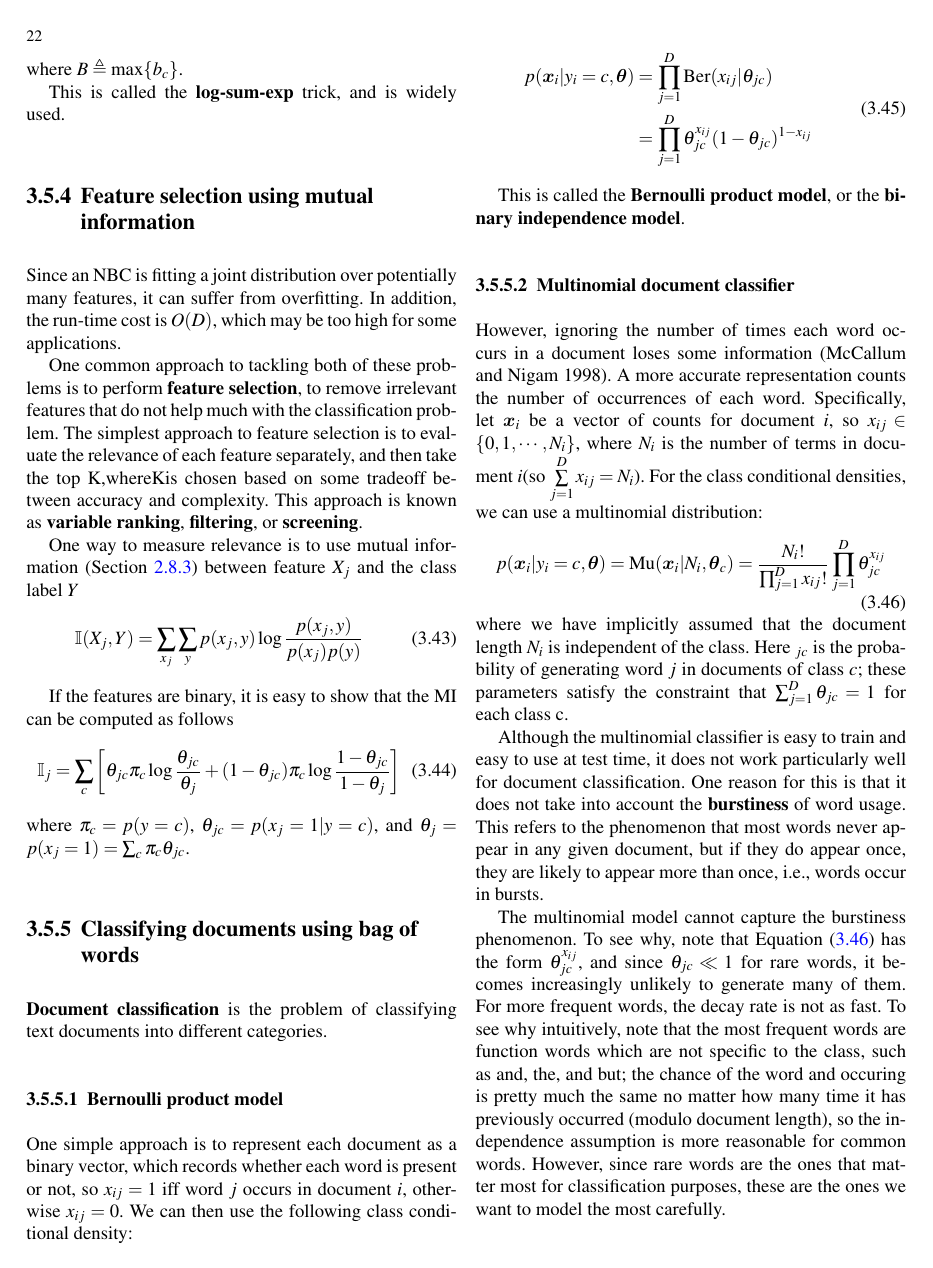
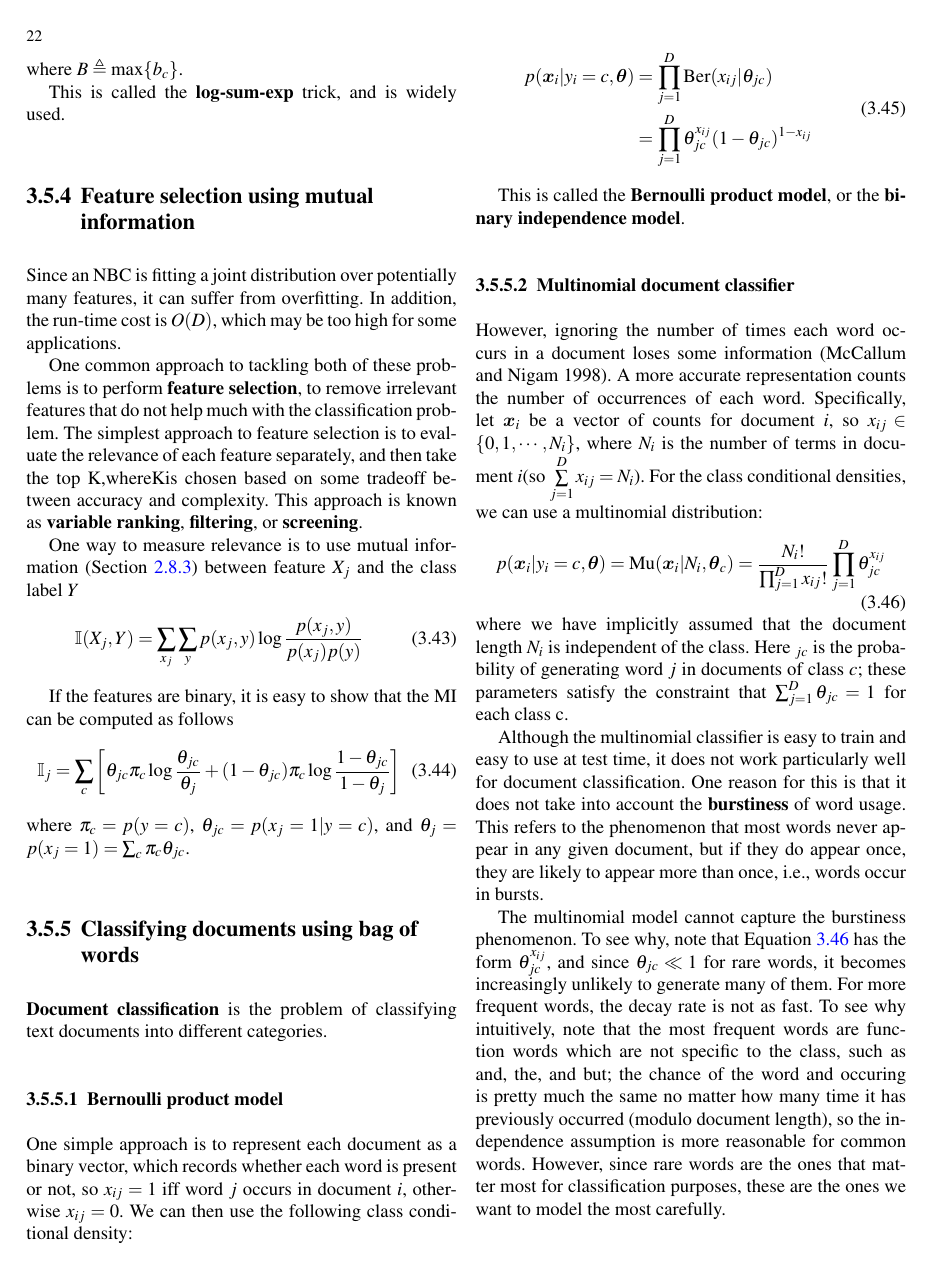
Before and after one commit to soulmachine/machine-learning-cheat-sheet, a LaTeX thesis (machine-learning-cheat-sheet.tex, which reads chapterBayesianStatistics.tex, chapterGLM.tex, chapterGenerativeModels.tex): page 36 of 133. The pictures show the PDF file machine-learning-cheat-sheet.pdf that the author committed with the source.

Commit message:
replace all `eqref` with `ref`

```diff
--- a/chapterBayesianStatistics.tex
+++ b/chapterBayesianStatistics.tex
@@ -37,7 +37,7 @@ How should we summarize a posterior if the mode is not a good choice? The answer
 \subsubsection{MAP estimation is not invariant to reparameterization *}
 A more subtle problem with MAP estimation is that the result we get depends on how we parameterize the probability distribution. Changing from one representation to another equivalent representation changes the result, which is not very desirable, since the units of measurement are arbitrary (e.g., when measuring distance, we can use centimetres or inches).
 
-To understand the problem, suppose we compute the posterior forx. If we define y=f(x), the distribution for yis given by Equation ~\eqref{eqn:General-transformations}. The $\frac{\mathrm{d}x}{\mathrm{d}y}$ term is called the Jacobian, and it measures the change in size of a unit volume passed
+To understand the problem, suppose we compute the posterior forx. If we define y=f(x), the distribution for yis given by Equation ~\ref{eqn:General-transformations}. The $\frac{\mathrm{d}x}{\mathrm{d}y}$ term is called the Jacobian, and it measures the change in size of a unit volume passed
 through $f$. Let $\hat{x}=\arg\max_x p_x(x)$ be the MAP estimate for $x$. In general it is not the case that $\hat{x}=\arg\max_x p_x(x)$ is given by $f(\hat{x})$. For example, let $X \sim \mathcal{N}(6,1)$ and $y=f(x)$, where $f(x)=1/(1+\exp(-x+5))$.
 
 \begin{figure}[hbtp]
@@ -109,7 +109,7 @@ This quantity is called the \textbf{marginal likelihood}, the \textbf{integrated
 \subsection{Bayesian Occam's razor}
 One might think that using $p(\mathcal{D}|m)$ to select models would always favour the model with the most parameters. This is true if we use $p(\mathcal{D}|\hat{\vec{\theta}}_m)$ to select models, where $\hat{\vec{\theta}}_m)$ is the MLE or MAP estimate of the parameters for model $m$, because models with more parameters will fit the data better, and hence achieve higher likelihood. However, if we integrate out the parameters, rather than maximizing them, we are automatically protected from overfitting: models with more parameters do not necessarily have higher \emph{marginal likelihood}. This is called the \textbf{Bayesian Occam’s razor} effect (MacKay 1995b; Murray and Ghahramani 2005), named after the principle known as \textbf{Occam’s razor}, which says one should pick the simplest model that adequately explains the data.
 
-One way to understand the Bayesian Occam’s razor is to notice that the marginal likelihood can be rewritten as follows, based on the chain rule of probability (Equation ~\eqref{eqn:product-rule}):
+One way to understand the Bayesian Occam’s razor is to notice that the marginal likelihood can be rewritten as follows, based on the chain rule of probability (Equation ~\ref{eqn:product-rule}):
 \begin{equation}\begin{split}
 p(D) & =p((\vec{x}_1,y_1))p((\vec{x}_2,y_2)|(\vec{x}_1,y_1)) \\
      & \quad p((\vec{x}_3,y_3)|(\vec{x}_1,y_1):(\vec{x}_2,y_2))\cdots \\
@@ -180,7 +180,7 @@ p(\mathcal{D})& =\dfrac{Z_N}{Z_0Z_{\ell}} \\
 \end{align}
 
 \subsubsection{BIC approximation to log marginal likelihood}
-In general, computing the integral in Equation ~\eqref{eqn:marginal-likelihood} can be quite difficult. One simple but popular approximation is known as the \textbf{Bayesian information criterion} or \textbf{BIC}, which has the following form (Schwarz 1978):
+In general, computing the integral in Equation ~\ref{eqn:marginal-likelihood} can be quite difficult. One simple but popular approximation is known as the \textbf{Bayesian information criterion} or \textbf{BIC}, which has the following form (Schwarz 1978):
 \begin{equation}
 \mathrm{BIC} \triangleq \log p(\mathcal{D}|\hat{\vec{\theta}})-\dfrac{\mathrm{dof}(\hat{\vec{\theta}})}{2}\log{N}
 \end{equation}
--- a/chapterGLM.tex
+++ b/chapterGLM.tex
@@ -29,7 +29,7 @@ A(\vec{\theta}) & =\log Z(\vec{\theta})
 
 Here $\vec{\theta}$ are called the \textbf{natural parameters} or \textbf{canonical parameters}, $\phi(\vec{x}) \in \mathbb{R}^D$ is called a vector of \textbf{sufficient statistics}, $Z(\vec{\theta})$ is called the \textbf{partition function}, $A(\vec{\theta})$ is called the \textbf{log partition function} or \textbf{cumulant function}, and $h(\vec{x})$ is the a scaling constant, often 1. If $\phi(\vec{x})=\vec{x}$, we say it is a \textbf{natural exponential family}.
 
-Equation ~\eqref{eqn:exponential-family} can be generalized by writing
+Equation ~\ref{eqn:exponential-family} can be generalized by writing
 \begin{equation}
 p(\vec{x}|\vec{\theta}) = h(\vec{x})\exp[\eta(\vec{\theta})^T\phi(\vec{x})-A(\eta(\vec{\theta}))]
 \end{equation}
--- a/chapterGenerativeModels.tex
+++ b/chapterGenerativeModels.tex
@@ -193,7 +193,7 @@ Suppose we observe $N$ dice rolls, $\mathcal{D}=\{x_1,x_2,\cdots,x_N\}$, where $
 \begin{equation}
 p(\mathcal{D}|\vec{\theta}) = \dbinom{N}{N_1 \cdots N_k} \prod\limits_{k=1}^K\theta_k^{N_k} \quad \text{where } N_k=\sum\limits_{i=1}^N \mathbb{I}(y_i=k)
 \end{equation}
-almost the same as Equation \eqref{eqn:multinomial-pmf}.
+almost the same as Equation \ref{eqn:multinomial-pmf}.
 
 
 \subsection{Prior}
@@ -270,7 +270,7 @@ where $N_c \triangleq \sum\limits_i \mathbb{I}(y_i=c)$ is the number of feature
 
 We see that this expression decomposes into a series of terms, one concerning $\vec{\pi}$, and $DC$ terms containing the $\theta_{jc}$’s. Hence we can optimize all these parameters separately.
 
-From Equation \eqref{eqn:Dirichlet-multinomial-posterior-MLE}, the MLE for the class prior is given by
+From Equation \ref{eqn:Dirichlet-multinomial-posterior-MLE}, the MLE for the class prior is given by
 \begin{equation}
 \hat{\pi}_c=\dfrac{N_c}{N}
 \end{equation}
@@ -310,7 +310,7 @@ Or we can use BMA, just integrate out the unknown parameters.
 
 
 \subsection{The log-sum-exp trick}
-when using generative classifiers of any kind, computing the posterior over class labels using Equation \eqref{eqn:Generative-classifier} can fail due to \textbf{numerical underflow}. The problem is that $p(\vec{x}|y=c)$ is often a very small number, especially if \vec{x} is a high-dimensional vector. This is because we require that $\sum_{\vec{x}}p(\vec{x}|y)=1$, so the probability of observing any particular high-dimensional vector is small. The obvious solution is to take logs when applying Bayes rule, as follows:
+when using generative classifiers of any kind, computing the posterior over class labels using Equation \ref{eqn:Generative-classifier} can fail due to \textbf{numerical underflow}. The problem is that $p(\vec{x}|y=c)$ is often a very small number, especially if \vec{x} is a high-dimensional vector. This is because we require that $\sum_{\vec{x}}p(\vec{x}|y)=1$, so the probability of observing any particular high-dimensional vector is small. The obvious solution is to take logs when applying Bayes rule, as follows:
 \begin{equation}
 \log p(y=c|\vec{x},\vec{\theta})=b_c-\log\left(\sum\limits_{c'}e^{b_{c'}}\right)
 \end{equation}
@@ -370,7 +370,7 @@ where we have implicitly assumed that the document length $N_i$ is independent o
 
 Although the multinomial classifier is easy to train and easy to use at test time, it does not work particularly well for document classification. One reason for this is that it does not take into account the \textbf{burstiness} of word usage. This refers to the phenomenon that most words never appear in any given document, but if they do appear once, they are likely to appear more than once, i.e., words occur in bursts.
 
-The multinomial model cannot capture the burstiness phenomenon. To see why, note that Equation \eqref{eqn:Multinomial-document-classifier} has the form $\theta_{jc}^{x_{ij}}$, and since $\theta_{jc} \ll 1$ for rare words, it becomes increasingly unlikely to generate many of them. For more frequent words, the decay rate is not as fast. To see why intuitively, note that the most frequent words are function words which are not specific to the class, such as “and”, “the”, and “but”; the chance of the word “and” occuring is pretty much the same no matter how many time it has previously occurred (modulo document length), so the independence assumption is more reasonable for common words. However, since rare words are the ones that matter most for classification purposes, these are the ones we want to model the most carefully.
+The multinomial model cannot capture the burstiness phenomenon. To see why, note that Equation \ref{eqn:Multinomial-document-classifier} has the form $\theta_{jc}^{x_{ij}}$, and since $\theta_{jc} \ll 1$ for rare words, it becomes increasingly unlikely to generate many of them. For more frequent words, the decay rate is not as fast. To see why intuitively, note that the most frequent words are function words which are not specific to the class, such as “and”, “the”, and “but”; the chance of the word “and” occuring is pretty much the same no matter how many time it has previously occurred (modulo document length), so the independence assumption is more reasonable for common words. However, since rare words are the ones that matter most for classification purposes, these are the ones we want to model the most carefully.
 
 \subsubsection{DCM model}
 Various ad hoc heuristics have been proposed to improve the performance of the multinomial document classifier (Rennie et al. 2003). We now present an alternative class conditional density that performs as well as these ad hoc methods, yet is probabilistically sound (Madsen et al. 2005).
--- a/chapterKernels.tex
+++ b/chapterKernels.tex
@@ -34,7 +34,7 @@ We can interpret the $\sigma_j$ as defining the \textbf{characteristic length sc
 \kappa(\vec{x},\vec{x}')=\exp\left(-\frac{\lVert\vec{x}-\vec{x}'\rVert^2}{2\sigma^2}\right)
 \end{equation}
 
-Here $\sigma^2$ is known as the \textbf{bandwidth}. Equation ~\eqref{eqn:RBF-kernel} is an example of a \textbf{radial basis function} or \textbf{RBF} kernel, since it is only a function of $\lVert\vec{x}-\vec{x}'\rVert^2$.
+Here $\sigma^2$ is known as the \textbf{bandwidth}. Equation ~\ref{eqn:RBF-kernel} is an example of a \textbf{radial basis function} or \textbf{RBF} kernel, since it is only a function of $\lVert\vec{x}-\vec{x}'\rVert^2$.
 
 
 \subsection{TF-IDF kernels}
@@ -143,7 +143,7 @@ Although it seems strange to fit a model to a single data point, it is important
 \end{equation}
 which is (up to a constant factor) the RBF kernel.
 
-It turns out that one can compute Equation ~\eqref{eqn:Probability-product-kernels} for a variety of generative models, including ones with latent variables, such as HMMs. This provides one way to define kernels on variable length sequences. Furthermore, this technique works even if the sequences are of real-valued vectors, unlike the string kernel in Section \ref{sec:String-kernels}. See (Jebara et al. 2004) for further details
+It turns out that one can compute Equation ~\ref{eqn:Probability-product-kernels} for a variety of generative models, including ones with latent variables, such as HMMs. This provides one way to define kernels on variable length sequences. Furthermore, this technique works even if the sequences are of real-valued vectors, unlike the string kernel in Section \ref{sec:String-kernels}. See (Jebara et al. 2004) for further details
 
 
 \subsubsection{Fisher kernels}
@@ -172,7 +172,7 @@ We define a \textbf{kernel machine} to be a GLM where the input feature vector h
 \phi(\vec{x})=(\kappa(\vec{x},\vec{\mu}_1),\cdots,\kappa(\vec{x},\vec{\mu}_K))
 \end{equation}
 
-where $\vec{\mu}_k \in \mathcal{X}$ are a set of $K$ centroids. If $\kappa$ is an RBF kernel, this is called an \textbf{RBF network}. We discuss ways to choose the $\vec{\mu}_k$ parameters below. We will call Equation \eqref{eqn:kernel-machine} a \textbf{kernelised feature vector}. Note that in this approach, the kernel need not be a Mercer kernel.
+where $\vec{\mu}_k \in \mathcal{X}$ are a set of $K$ centroids. If $\kappa$ is an RBF kernel, this is called an \textbf{RBF network}. We discuss ways to choose the $\vec{\mu}_k$ parameters below. We will call Equation \ref{eqn:kernel-machine} a \textbf{kernelised feature vector}. Note that in this approach, the kernel need not be a Mercer kernel.
 
 We can use the kernelized feature vector for logistic regression by defining $p(y|\vec{x},\vec{\theta})=\mathrm{Ber}(y|\vec{w}^T\phi(\vec{x}))$. This provides a simple way to define a non-linear decision boundary. For example, see Figure \ref{fig:kenel-machine-xor}.
 
@@ -269,7 +269,7 @@ So we have succesfully kernelized ridge regression by changing from primal to du
 
 
 \subsubsection{Computational cost}
-The cost of computing the dual variables $\vec{\alpha}$ is $O(N^3)$, whereas the cost of computing the primal variables $\vec{w}$ is $O(D^3)$. Hence the kernel method can be useful in high dimensional settings, even if we only use a linear kernel (c.f., the SVD trick in Equation \eqref{eqn:Ridge-regression-SVD}). However, prediction using the dual variables takes $O(ND)$ time, while prediction using the primal variables only takes $O(D)$ time. We can speedup prediction by making $\vec{\alpha}$ sparse, as we discuss in Section \ref{sec:SVMs}.
+The cost of computing the dual variables $\vec{\alpha}$ is $O(N^3)$, whereas the cost of computing the primal variables $\vec{w}$ is $O(D^3)$. Hence the kernel method can be useful in high dimensional settings, even if we only use a linear kernel (c.f., the SVD trick in Equation \ref{eqn:Ridge-regression-SVD}). However, prediction using the dual variables takes $O(ND)$ time, while prediction using the primal variables only takes $O(D)$ time. We can speedup prediction by making $\vec{\alpha}$ sparse, as we discuss in Section \ref{sec:SVMs}.
 
 
 \subsection{Kernel PCA}
@@ -284,7 +284,7 @@ J(\vec{w}, \lambda)=\sum\limits{i=1}^N L(y_i, \hat{y_i})+\lambda\lVert\vec{w}\rV
 \end{equation}
 where $\hat{y_i}=\vec{w}^T\vec{x}_i+w_0$.
 
-If $L$ is quadratic loss, this is equivalent to ridge regression, and if $L$ is the log-loss defined in Equation \eqref{eqn:log-loss}, this is equivalent to logistic regression.
+If $L$ is quadratic loss, this is equivalent to ridge regression, and if $L$ is the log-loss defined in Equation \ref{eqn:log-loss}, this is equivalent to logistic regression.
 
 However, if we replace the loss function with some other loss function, to be explained below, we can ensure that the solution is sparse, so that predictions only depend on a subset of the training data, known as \textbf{support vectors}. This combination of the kernel trick plus a modified loss function is known as a \textbf{support vector machine} or \textbf{SVM}.
 
--- a/chapterLatentLinearModels.tex
+++ b/chapterLatentLinearModels.tex
@@ -16,12 +16,12 @@ where \vec{W} is a $D \times L$ matrix, known as the \textbf{factor loading matr
 
 
 \subsection{FA is a low rank parameterization of an MVN}
-FA can be thought of as a way of specifying a joint density model on $\vec{x}$ using a small number of parameters. To see this, note that from Equation \eqref{eqn:Linear-Gaussian-system-normalizer}, the induced marginal distribution $p(\vec{x}_i|\vec{\theta})$ is a Gaussian:
+FA can be thought of as a way of specifying a joint density model on $\vec{x}$ using a small number of parameters. To see this, note that from Equation \ref{eqn:Linear-Gaussian-system-normalizer}, the induced marginal distribution $p(\vec{x}_i|\vec{\theta})$ is a Gaussian:
 \begin{align}
 p(\vec{x}_i|\vec{\theta}) & = \int \mathcal{N}(\vec{x}_i|\vec{W}\vec{z}_i+\vec{\mu},\vec{\Psi})\mathcal{N}(\vec{z}_i|\vec{\mu}_0,\vec{\Sigma}_0)\mathrm{d}\vec{z}_i \nonumber \\
  & = \mathcal{N}(\vec{x}_i|\vec{W}\vec{\mu}_0+\vec{\mu},\vec{\Psi}+\vec{W}\vec{\Sigma}_0\vec{W})
 \end{align}
-From this, we see that we can set $\vec{\mu}_0=0$ without loss of generality, since we can always absorb $\vec{W}\vec{\mu}_0$ into $\vec{\mu}$. Similarly, we can set $\vec{\Sigma}_0=\vec{I}$ without loss of generality, because we can always “emulate” a correlated prior by using defining a new weight matrix, $\tilde{\vec{W}}=\vec{W}\vec{\Sigma}_0^{-\frac{1}{2}}$. So we can rewrite Equation \eqref{eqn:FA-prior} and \eqref{eqn:FA-class-conditional-density} as:
+From this, we see that we can set $\vec{\mu}_0=0$ without loss of generality, since we can always absorb $\vec{W}\vec{\mu}_0$ into $\vec{\mu}$. Similarly, we can set $\vec{\Sigma}_0=\vec{I}$ without loss of generality, because we can always “emulate” a correlated prior by using defining a new weight matrix, $\tilde{\vec{W}}=\vec{W}\vec{\Sigma}_0^{-\frac{1}{2}}$. So we can rewrite Equation \ref{eqn:FA-prior} and \ref{eqn:FA-class-conditional-density} as:
 \begin{align}
 p(\vec{z}_i)&=\mathcal{N}(\vec{z}_i|\vec{0},\vec{I}) \\
 p(\vec{x}_i|\vec{z}_i,\vec{\theta})&=\mathcal{N}(\vec{x}_i|\vec{W}\vec{z}_i+\vec{\mu},\vec{\Psi})
--- a/chapterLinearRegression.tex
+++ b/chapterLinearRegression.tex
@@ -99,7 +99,7 @@ Let $A^T=\vec{w}, B=B^T=\vec{X}^T\vec{X}$, and $C=I$, Hence,
 \end{eqnarray}
 \end{proof}
 
-Equation \eqref{eqn:normal-equation} is known as the \textbf{normal equation}.
+Equation \ref{eqn:normal-equation} is known as the \textbf{normal equation}.
 
 
 \subsubsection{Geometric interpretation}
--- a/chapterLogisticRegression.tex
+++ b/chapterLogisticRegression.tex
@@ -23,7 +23,7 @@ J(\vec{w}) & \triangleq \mathrm{NLL}(\vec{w})= -\ell(\vec{w}) \nonumber \\
            & = -\sum\limits_{i=1}^N\left[y_i(\vec{w}\cdot\vec{x}_i)-\log(1+\exp(\vec{w}\cdot\vec{x}_i))\right]
 \end{align}
 
-Equation \eqref{eqn:cross-entropy-error} is also called the \textbf{cross-entropy} error function (see Equation \eqref{eqn:cross-entropy}).
+Equation \ref{eqn:cross-entropy-error} is also called the \textbf{cross-entropy} error function (see Equation \ref{eqn:cross-entropy}).
 
 Unlike linear regression, we can no longer write down the MLE in closed form. Instead, we need to use an optimization algorithm to compute it, see Appendix \ref{chap:Optimization-methods}. For this, we need to derive the gradient and Hessian.
 
--- a/chapterMVN.tex
+++ b/chapterMVN.tex
@@ -141,7 +141,7 @@ $\mathcal{S}_{\alpha}$ has the following properties:
 
 Note that the softmax activation function comes from the area of statistical physics, where it is common to use the \textbf{Boltzmann distribution}, which has the same form as the softmax activation function.
 
-An interesting property of Equation ~\eqref{eqn:LDA} is that, if we take logs, we end up with a linear function of $\vec{x}$. (The reason it is linear is because the $\vec{x}^T\vec{\Sigma}^{-1}\vec{x}$ cancels from the numerator and denominator.) Thus the decision boundary between any two classes, says $c$ and $c'$, will be a straight line. Hence this technique is called \textbf{linear discriminant analysis} or \textbf{LDA}.
+An interesting property of Equation ~\ref{eqn:LDA} is that, if we take logs, we end up with a linear function of $\vec{x}$. (The reason it is linear is because the $\vec{x}^T\vec{\Sigma}^{-1}\vec{x}$ cancels from the numerator and denominator.) Thus the decision boundary between any two classes, says $c$ and $c'$, will be a straight line. Hence this technique is called \textbf{linear discriminant analysis} or \textbf{LDA}.
 
 An alternative to fitting an LDA model and then deriving the class posterior is to directly fit $p(y|\vec{x},\vec{W})=\text{Cat}(y|\vec{W}\vec{x})$ for some $C \times D$ weight matrix $\vec{W}$. This is called \textbf{multi-class logistic regression}, or \textbf{multinomial logistic regression}. We will discuss this model in detail in Section TODO. The difference between the two approaches is explained in Section TODO.
 
@@ -266,7 +266,7 @@ and the posterior conditional is given by
 \end{equation}
 \end{theorem}
 
-Equation ~\eqref{eqn:Marginals-and-conditionals-of-an-MVN} is of such crucial importance in this book that we have put a box around it, so you can easily find it. For the proof, see Section TODO.
+Equation ~\ref{eqn:Marginals-and-conditionals-of-an-MVN} is of such crucial importance in this book that we have put a box around it, so you can easily find it. For the proof, see Section TODO.
 
 We see that both the marginal and conditional distributions are themselves Gaussian. For the marginals, we just extract the rows and columns corresponding to $\vec{x}_1$ or $\vec{x}_2$. For the conditional, we have to do a bit more work. However, it is not that complicated: the conditional mean is just a linear function of $\vec{x}_2$, and the conditional covariance is just a constant matrix that is independent of $\vec{x}_2$. We give three different (but equivalent) expressions for the posterior mean, and two different (but equivalent) expressions for the posterior covariance; each one is useful in different circumstances.
 
```
Also changed, not shown: chapterEM.tex (+3 -3 lines), chapterOptimization.tex (+2 -2 lines), chapterProbability.tex (+1 -1 lines), machine-learning-cheat-sheet.pdf, chapterBayesianStatistics.tex (2 more changed lines), chapterGenerativeModels.tex (2 more changed lines), chapterKernels.tex (14 more changed lines), chapterLinearRegression.tex (2 more changed lines), chapterMVN.tex (8 more changed lines).
